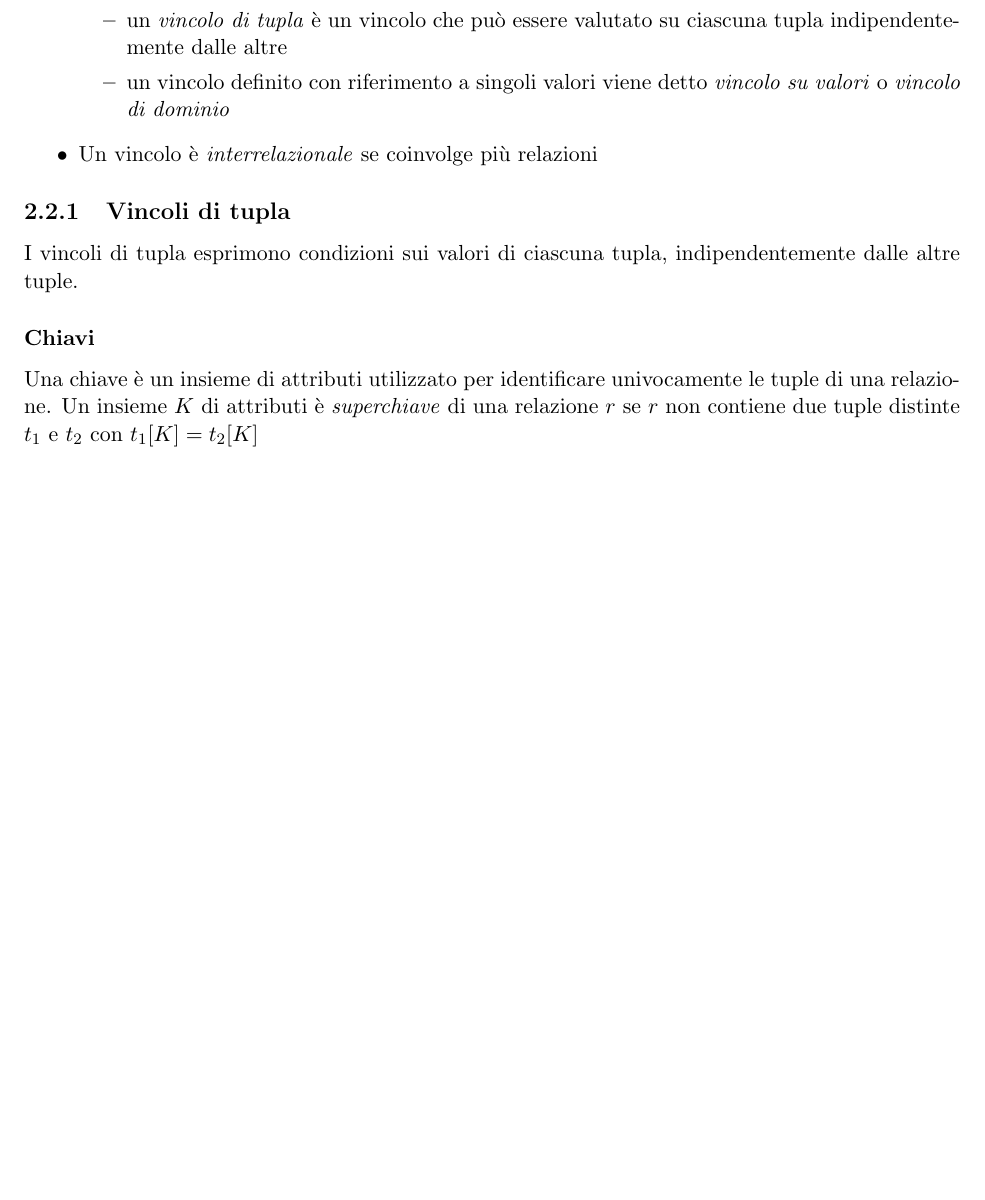
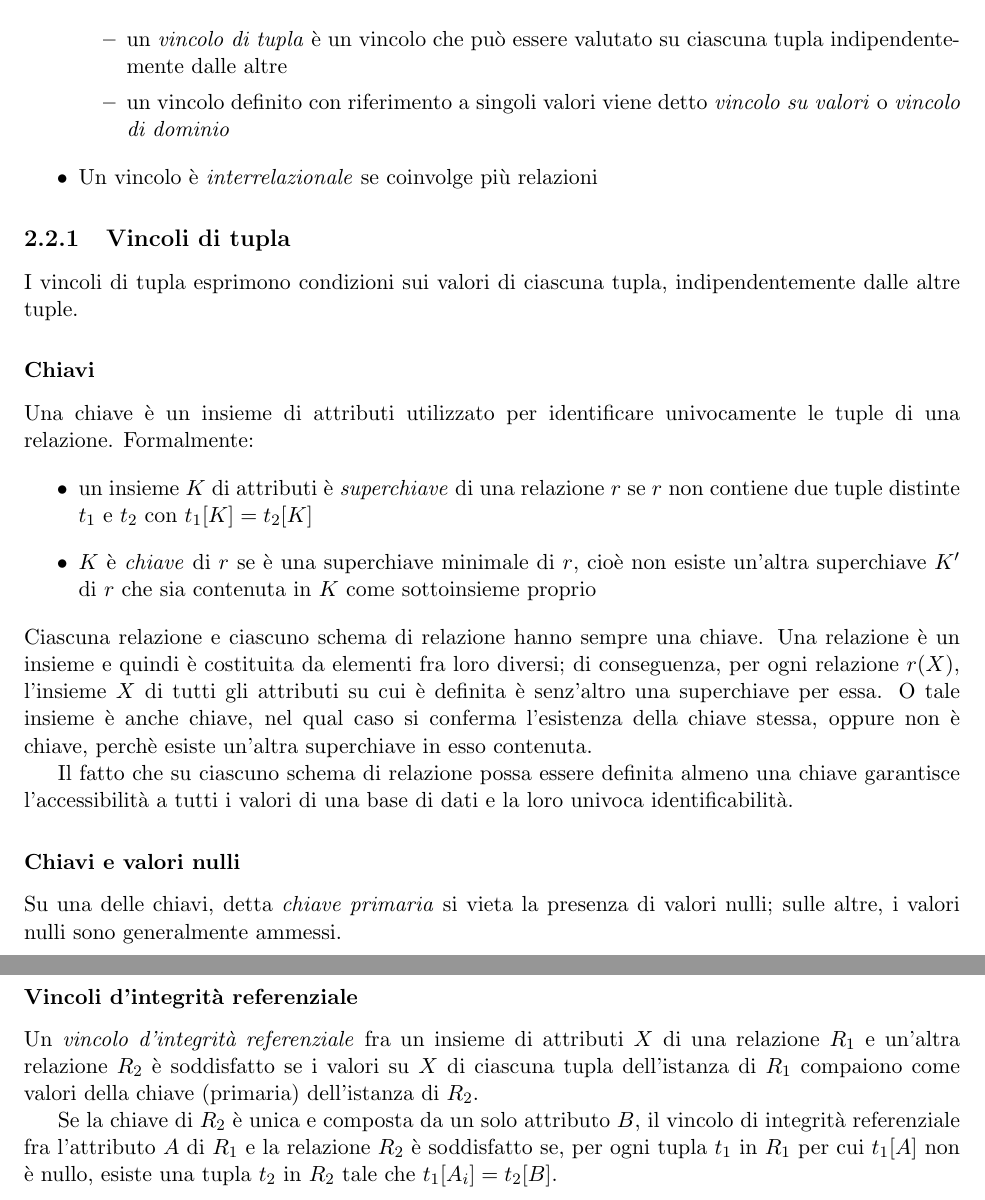
Before and after one commit to SapphireDragoness/Lecture-Notes, a LaTeX book (Basi di Dati/appunti_basi_teoria.tex): part of page 4 of 4 before the commit and two parts of pages 4 and 5 of 5 after it, the two joined at a grey line, cut so that both start at the same text, the shorter picture padded with empty space. Compiled offline with pdfLaTeX.

Commit message:
modified:   Basi di Dati/appunti_basi_teoria.pdf 	modified:   Basi di Dati/appunti_basi_teoria.tex

```diff
--- a/Basi di Dati/appunti_basi_teoria.tex
+++ b/Basi di Dati/appunti_basi_teoria.tex
@@ -108,6 +108,29 @@ vincolo. Sono presenti deu categorie di vincoli:
 I vincoli di tupla esprimono condizioni sui valori di ciascuna tupla, indipendentemente dalle altre tuple.
 \subsubsection{Chiavi}
 Una chiave è un insieme di attributi utilizzato per identificare univocamente le tuple di una relazione.
-Un insieme $K$ di attributi è \textit{superchiave} di una relazione $r$ se $r$ non contiene due tuple distinte $t_1$ e
-$t_2$ con $t_1[K]=t_2[K]$
+Formalmente:
+\begin{itemize}
+    \item un insieme $K$ di attributi è \textit{superchiave} di una relazione $r$ se $r$ non contiene due tuple distinte
+    $t_1$ e $t_2$ con $t_1[K]=t_2[K]$
+    \item $K$ è \textit{chiave} di $r$ se è una superchiave minimale di $r$, cioè non esiste un'altra superchiave $K'$ di
+    $r$ che sia contenuta in $K$ come sottoinsieme proprio
+\end{itemize}
+Ciascuna relazione e ciascuno schema di relazione hanno sempre una chiave. Una relazione è un insieme e quindi è costituita
+da elementi fra loro diversi; di conseguenza, per ogni relazione $r(X)$, l'insieme $X$ di tutti gli attributi su cui è
+definita è senz'altro una superchiave per essa. O tale insieme è anche chiave, nel qual caso si conferma l'esistenza della
+chiave stessa, oppure non è chiave, perchè esiste un'altra superchiave in esso contenuta.
+
+Il fatto che su ciascuno schema di relazione possa essere definita almeno una chiave garantisce l'accessibilità a tutti
+i valori di una base di dati e la loro univoca identificabilità.
+\subsubsection{Chiavi e valori nulli}
+Su una delle chiavi, detta \textit{chiave primaria} si vieta la presenza di valori nulli; sulle altre, i valori nulli sono
+generalmente ammessi.
+\subsubsection{Vincoli d'integrità referenziale}
+Un \textit{vincolo d'integrità referenziale} fra un insieme di attributi $X$ di una relazione $R_1$ e un'altra relazione
+$R_2$ è soddisfatto se i valori su $X$ di ciascuna tupla dell'istanza di $R_1$ compaiono come valori della chiave (primaria)
+dell'istanza di $R_2$.
+
+Se la chiave di $R_2$ è unica e composta da un solo attributo $B$, il vincolo di integrità referenziale fra l'attributo
+$A$ di $R_1$ e la relazione $R_2$ è soddisfatto se, per ogni tupla $t_1$ in $R_1$ per cui $t_1[A]$ non è nullo, esiste
+una tupla $t_2$ in $R_2$ tale che $t_1[A_i]=t_2[B]$.
 \end{document}
```
Also changed, not shown: Basi di Dati/appunti_basi_teoria.pdf.
